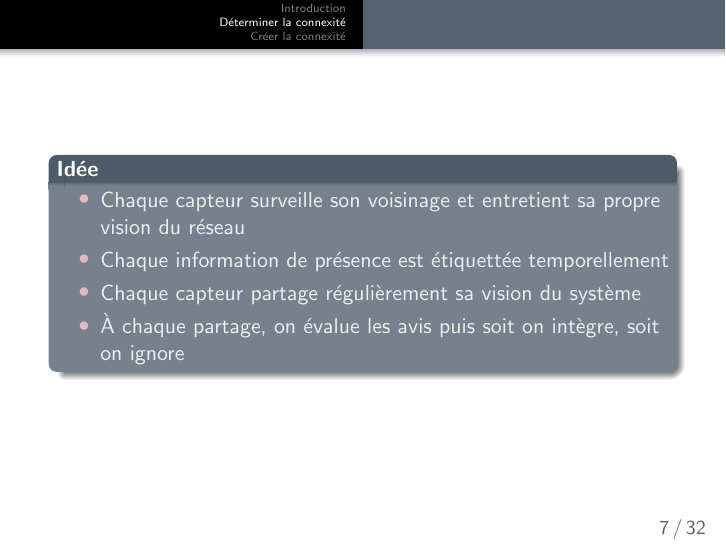
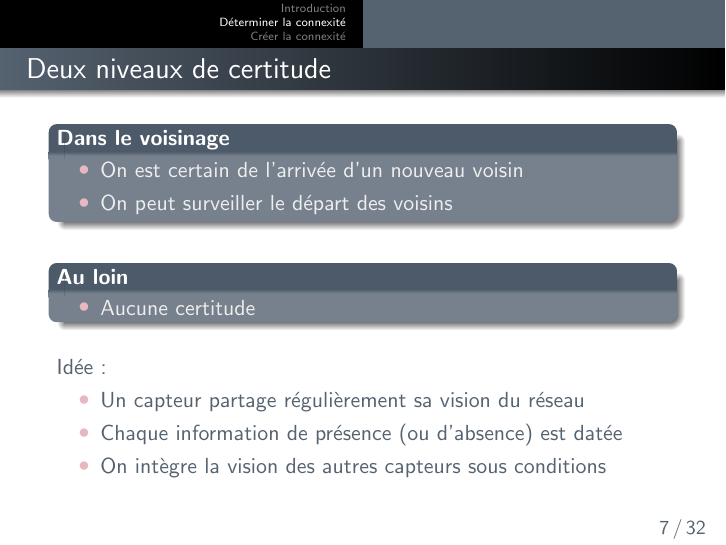
Before and after one commit to merwaaan/papers, LaTeX slides (connexite/slides.tex): page 7 of 32. Compiled offline with pdfLaTeX.

Commit message:
connexite: write slides

```diff
--- a/connexite/slides.tex
+++ b/connexite/slides.tex
@@ -126,17 +126,31 @@
 
 \begin{frame}
 
-  \begin{block}{Idée}
+  \frametitle{Deux niveaux de certitude}
+
+  \begin{block}{Dans le voisinage}
     \begin{itemize}
-    \item{Chaque capteur surveille son voisinage et entretient sa
-      propre vision du réseau}
-    \item{Chaque information de présence est étiquettée
-      temporellement}
-    \item{Chaque capteur partage régulièrement sa vision du système}
-    \item{\`A chaque partage, on évalue les avis puis soit on intègre,
-      soit on ignore}
+    \item{On est certain de l'arrivée d'un nouveau voisin}
+    \item{On peut surveiller le départ des voisins}
     \end{itemize}
   \end{block}
+
+  \vfill
+
+  \begin{block}{Au loin}
+    \begin{itemize}
+    \item{Aucune certitude}
+    \end{itemize}
+  \end{block}
+
+  \vfill
+
+  Idée :
+  \begin{itemize}
+  \item{Un capteur partage régulièrement sa vision du réseau}
+  \item{Chaque information de présence (ou d'absence) est datée}
+  \item{On intègre la vision des autres capteurs sous conditions}
+  \end{itemize}
 
 \end{frame}
 
```
Also changed, not shown: connexite/rapport.pdf, connexite/slides.pdf.
